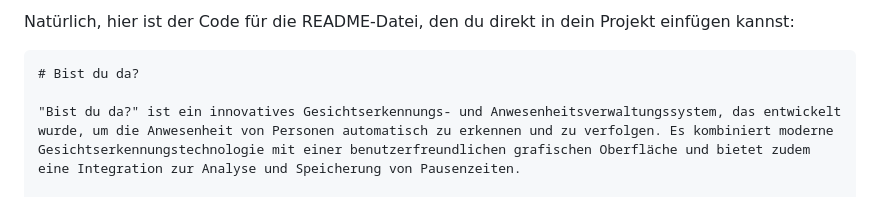
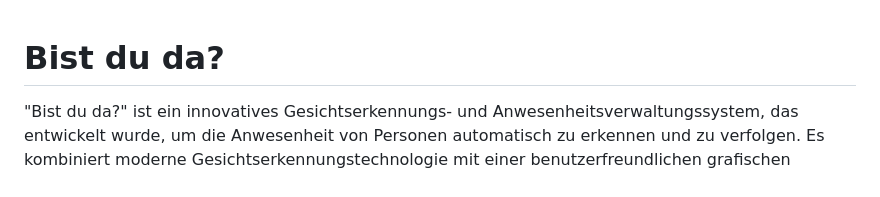
Before and after one commit to Ashkan-pahlavan/bis_du_da, a Markdown page: README.md, the part around one of its changes. GitHub-like rendering.

````diff
--- a/README.md
+++ b/README.md
@@ -1,6 +1,3 @@
-Natürlich, hier ist der Code für die README-Datei, den du direkt in dein Projekt einfügen kannst:
-
-```markdown
 # Bist du da?
 
 "Bist du da?" ist ein innovatives Gesichtserkennungs- und Anwesenheitsverwaltungssystem, das entwickelt wurde, um die Anwesenheit von Personen automatisch zu erkennen und zu verfolgen. Es kombiniert moderne Gesichtserkennungstechnologie mit einer benutzerfreundlichen grafischen Oberfläche und bietet zudem eine Integration zur Analyse und Speicherung von Pausenzeiten.
````
Also changed, not shown: other parts of README.md (+1 -3 lines).
